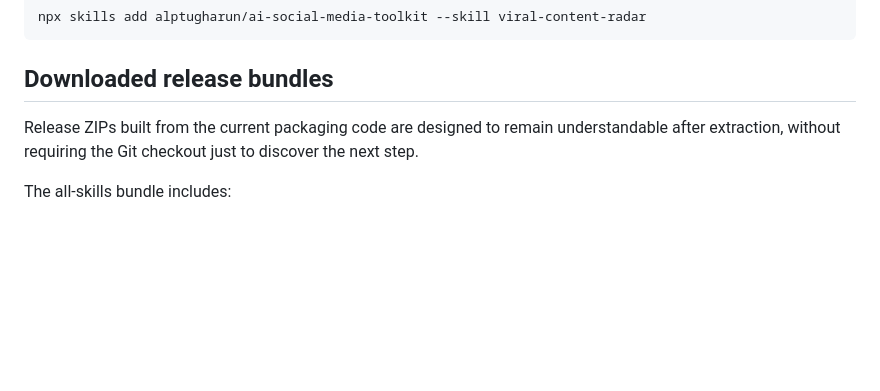
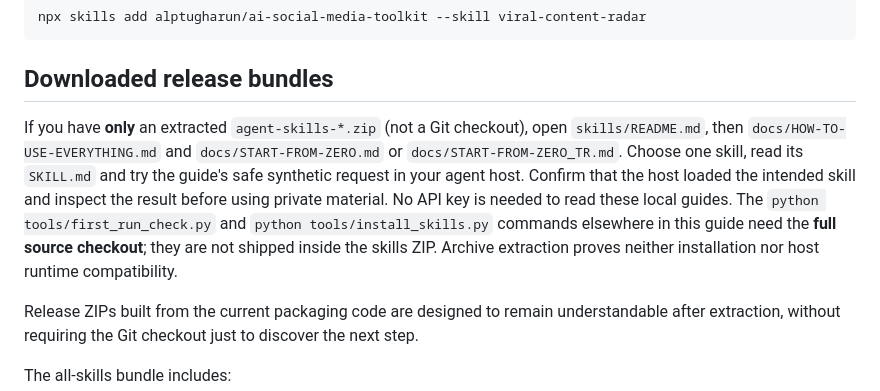
Before and after one commit to alptugharun/ai-social-media-toolkit, a Markdown page: docs/INSTALLATION.md, the part around the change. GitHub-like rendering; blank space fills up the shorter version.

Commit message:
docs(release): clarify ZIP-only first action and source-only scripts

````diff
--- a/docs/INSTALLATION.md
+++ b/docs/INSTALLATION.md
@@ -25,6 +25,9 @@ npx skills add alptugharun/ai-social-media-toolkit --skill viral-content-radar
 ```
 
 ## Downloaded release bundles
+
+If you have **only** an extracted `agent-skills-*.zip` (not a Git checkout), open `skills/README.md`, then `docs/HOW-TO-USE-EVERYTHING.md` and `docs/START-FROM-ZERO.md` or `docs/START-FROM-ZERO_TR.md`. Choose one skill, read its `SKILL.md` and try the guide's safe synthetic request in your agent host. Confirm that the host loaded the intended skill and inspect the result before using private material. No API key is needed to read these local guides. The `python tools/first_run_check.py` and `python tools/install_skills.py` commands elsewhere in this guide need the **full source checkout**; they are not shipped inside the skills ZIP. Archive extraction proves neither installation nor host runtime compatibility.
+
 
 Release ZIPs built from the current packaging code are designed to remain understandable after extraction, without requiring the Git checkout just to discover the next step.
 
````
